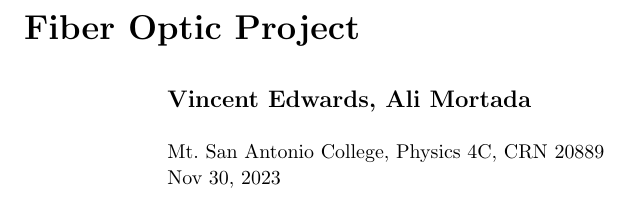
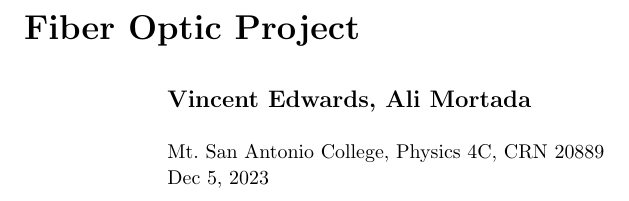
Before and after one commit to VinEdw/latex-physics-reports, a LaTeX paper (fiber-optic-project/fiber-optic-report.tex): part of page 1 of 10, cut so that both start at the same text. Compiled offline with pdfLaTeX.

Commit message:
due date changed

```diff
--- a/fiber-optic-project/fiber-optic-report.tex
+++ b/fiber-optic-project/fiber-optic-report.tex
@@ -21,7 +21,7 @@
 \vspace{10pt}
 \begin{indented}
   \item[]Mt.~San Antonio College, Physics 4C, CRN 20889
-  \item[]Nov 30, 2023
+  \item[]Dec 5, 2023
 \end{indented}
 \newpage
 
```
